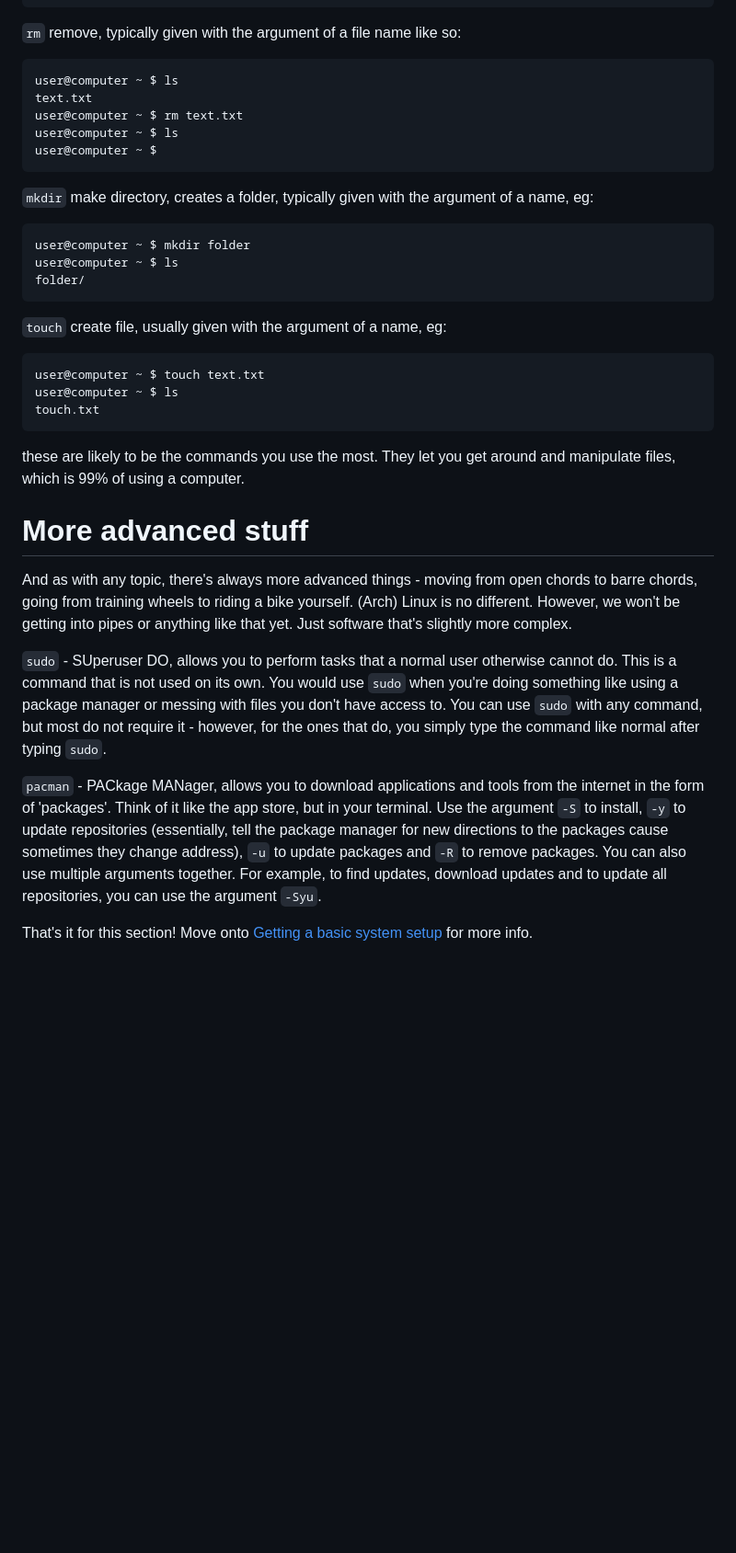
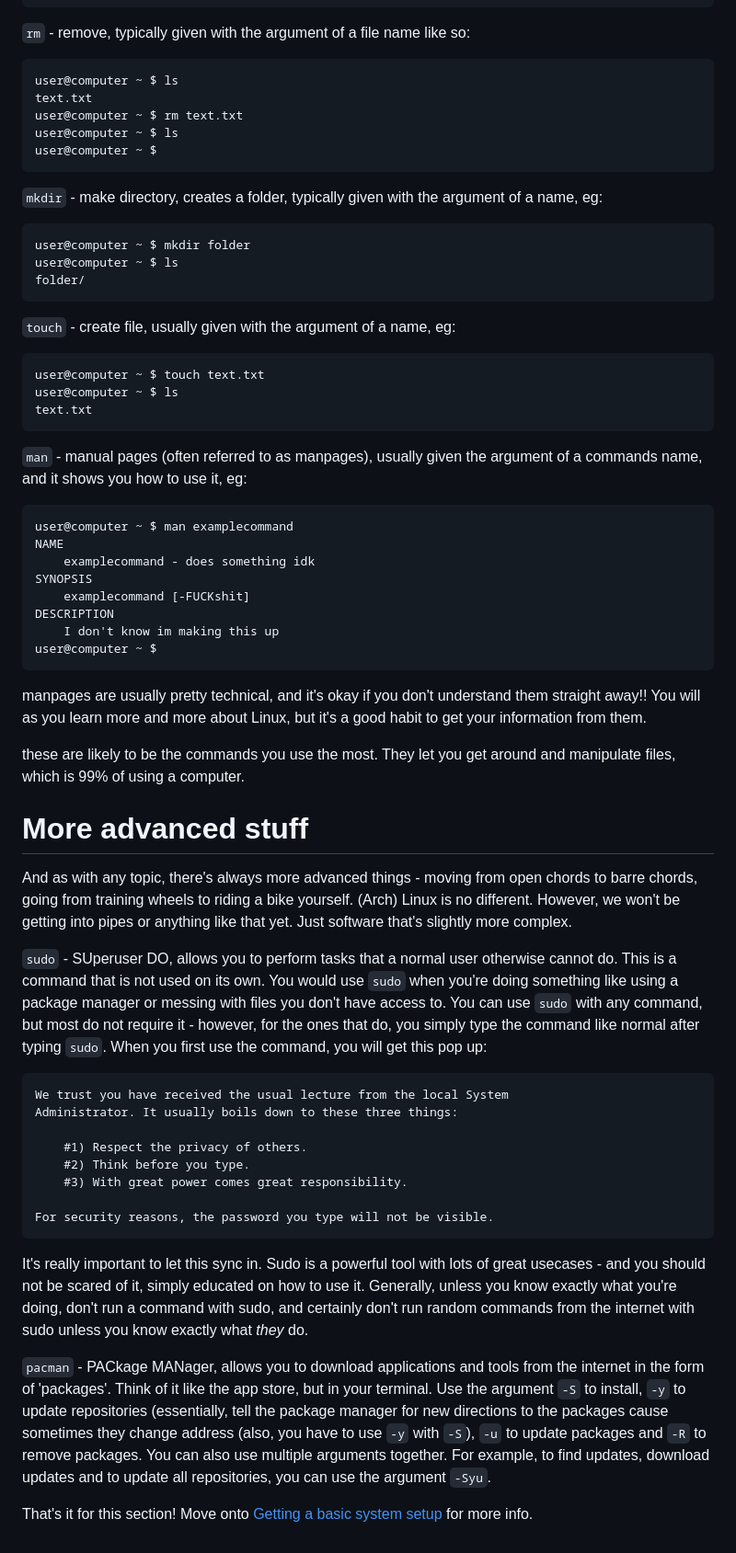
Before and after one commit to GBX9570/gbx9570.github.io, a Markdown page: arch-guide/bash.md, the part around one of its changes. Shown at 92% size. Drawn GitHub-style; blank space fills up the shorter version.

````diff
--- a/arch-guide/bash.md
+++ b/arch-guide/bash.md
@@ -32,7 +45,7 @@ user@computer ~ $ ls folder/
 text.txt
 ```
 
-`rm` remove, typically given with the argument of a file name like so:
+`rm` - remove, typically given with the argument of a file name like so:
 ```
 user@computer ~ $ ls
 text.txt
@@ -41,19 +54,33 @@ user@computer ~ $ ls
 user@computer ~ $
 ```
 
-`mkdir` make directory, creates a folder, typically given with the argument of a name, eg:
+`mkdir` - make directory, creates a folder, typically given with the argument of a name, eg:
 ```
 user@computer ~ $ mkdir folder
 user@computer ~ $ ls
 folder/
 ```
 
-`touch` create file, usually given with the argument of a name, eg:
+`touch` - create file, usually given with the argument of a name, eg:
 ```
 user@computer ~ $ touch text.txt
 user@computer ~ $ ls
-touch.txt
+text.txt
 ```
+
+`man` - manual pages (often referred to as manpages), usually given the argument of a commands name, and it shows you how to use it, eg:
+```
+user@computer ~ $ man examplecommand
+NAME
+    examplecommand - does something idk
+SYNOPSIS
+    examplecommand [-FUCKshit]
+DESCRIPTION
+    I don't know im making this up
+user@computer ~ $
+```
+manpages are usually pretty technical, and it's okay if you don't understand them straight away!! You will as you learn more and more
+about Linux, but it's a good habit to get your information from them.
 
 these are likely to be the commands you use the most. They let you get around and manipulate files, which is 99% of using a computer.
 
@@ -63,11 +90,24 @@ And as with any topic, there's always more advanced things - moving from open ch
 
 `sudo` - SUperuser DO, allows you to perform tasks that a normal user otherwise cannot do. This is a command that is not used on its own. You would use
 `sudo` when you're doing something like using a package manager or messing with files you don't have access to. You can use `sudo` with any command, but
-most do not require it - however, for the ones that do, you simply type the command like normal after typing `sudo`.
+most do not require it - however, for the ones that do, you simply type the command like normal after typing `sudo`. When you first use the command, you will
+get this pop up:
+```
+We trust you have received the usual lecture from the local System
+Administrator. It usually boils down to these three things:
+
+    #1) Respect the privacy of others.
+    #2) Think before you type.
+    #3) With great power comes great responsibility.
+
+For security reasons, the password you type will not be visible.
+```
+It's really important to let this sync in. Sudo is a powerful tool with lots of great usecases - and you should not be scared of it, simply educated on how to use it.
+Generally, unless you know exactly what you're doing, don't run a command with sudo, and certainly don't run random commands from the internet with sudo unless you know
+exactly what *they* do.
 
 `pacman` - PACkage MANager, allows you to download applications and tools from the internet in the form of 'packages'. Think of it like the app store, but
 in your terminal. Use the argument `-S` to install, `-y` to update repositories (essentially, tell the package manager for new directions to the packages cause sometimes
-they change address), `-u` to update packages and `-R` to remove packages. You can also use multiple arguments together. For example, to find updates, download updates and
-to update all repositories, you can use the argument `-Syu`.
+they change address (also, you have to use `-y` with `-S`), `-u` to update packages and `-R` to remove packages. You can also use multiple arguments together. For example, to find updates, download updates and to update all repositories, you can use the argument `-Syu`.
 
 That's it for this section! Move onto [Getting a basic system setup](setup.md) for more info.
````
Also changed, not shown: other parts of arch-guide/bash.md (+13 -0 lines).
